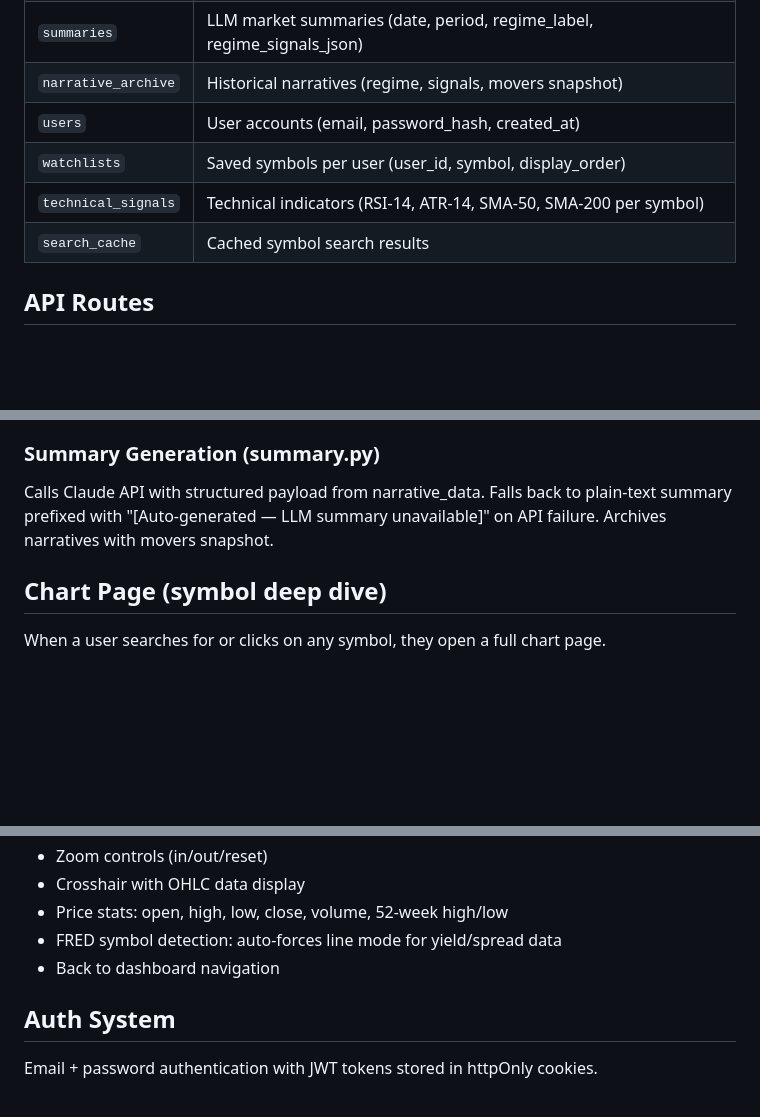
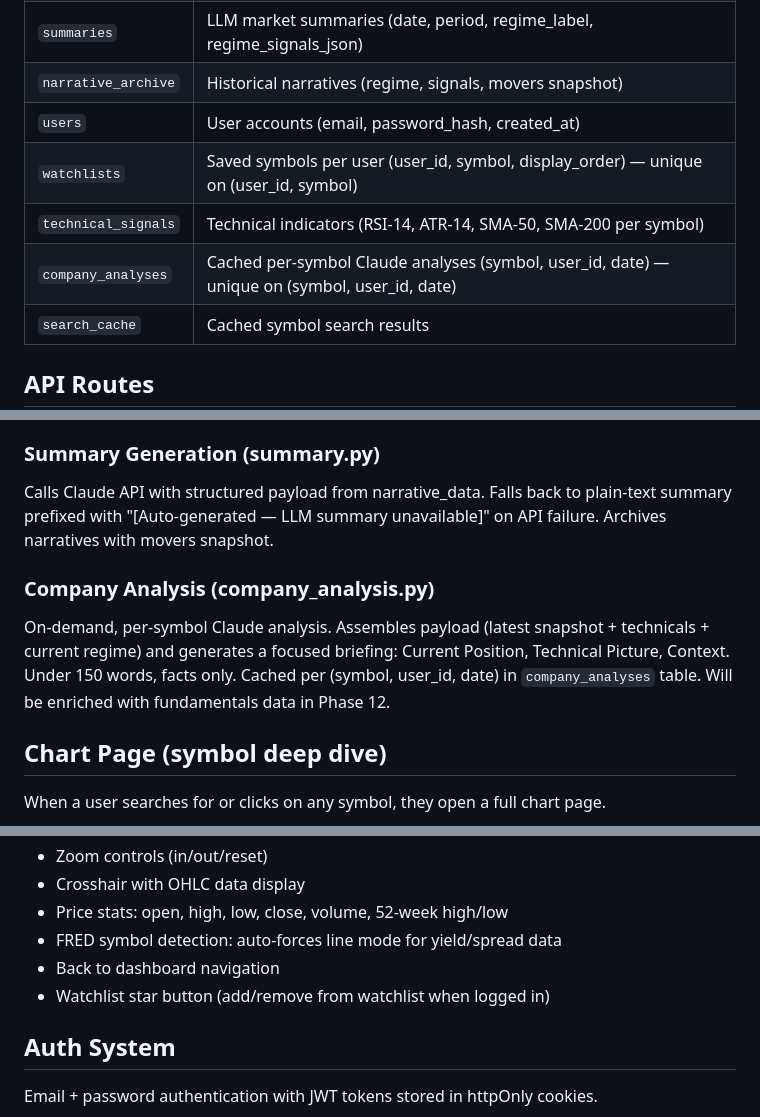
Before and after one commit to cwalsh717/Market-Picture, a Markdown page: CLAUDE.md, 3 parts joined by grey strips. GitHub-like rendering; blank space fills up the shorter version.

```diff
--- a/CLAUDE.md
+++ b/CLAUDE.md
@@ -100,8 +106,9 @@ Market-Picture/
 | `summaries` | LLM market summaries (date, period, regime_label, regime_signals_json) |
 | `narrative_archive` | Historical narratives (regime, signals, movers snapshot) |
 | `users` | User accounts (email, password_hash, created_at) |
-| `watchlists` | Saved symbols per user (user_id, symbol, display_order) |
+| `watchlists` | Saved symbols per user (user_id, symbol, display_order) — unique on (user_id, symbol) |
 | `technical_signals` | Technical indicators (RSI-14, ATR-14, SMA-50, SMA-200 per symbol) |
+| `company_analyses` | Cached per-symbol Claude analyses (symbol, user_id, date) — unique on (symbol, user_id, date) |
 | `search_cache` | Cached symbol search results |
 
 ## API Routes
@@ -180,6 +196,9 @@ Assembles enriched JSON payload for Claude API: regime classification, per-symbo
 ### Summary Generation (summary.py)
 Calls Claude API with structured payload from narrative_data. Falls back to plain-text summary prefixed with "[Auto-generated — LLM summary unavailable]" on API failure. Archives narratives with movers snapshot.
 
+### Company Analysis (company_analysis.py)
+On-demand, per-symbol Claude analysis. Assembles payload (latest snapshot + technicals + current regime) and generates a focused briefing: Current Position, Technical Picture, Context. Under 150 words, facts only. Cached per (symbol, user_id, date) in `company_analyses` table. Will be enriched with fundamentals data in Phase 12.
+
 ## Chart Page (symbol deep dive)
 When a user searches for or clicks on any symbol, they open a full chart page.
 
@@ -194,6 +213,7 @@ When a user searches for or clicks on any symbol, they open a full chart page.
 - Price stats: open, high, low, close, volume, 52-week high/low
 - FRED symbol detection: auto-forces line mode for yield/spread data
 - Back to dashboard navigation
+- Watchlist star button (add/remove from watchlist when logged in)
 
 ## Auth System
 Email + password authentication with JWT tokens stored in httpOnly cookies.
```
Also changed, not shown: other parts of CLAUDE.md (+46 -23 lines).
